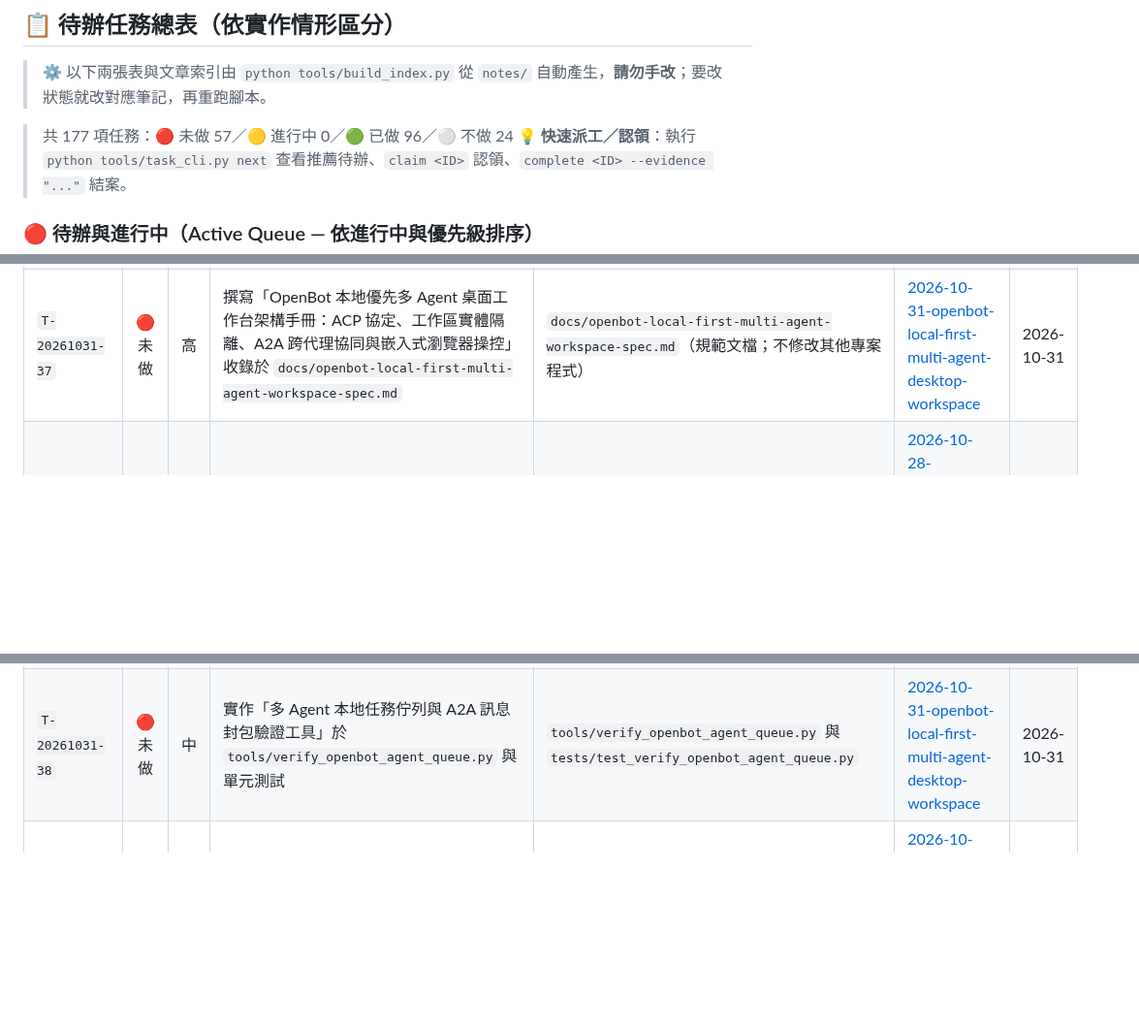
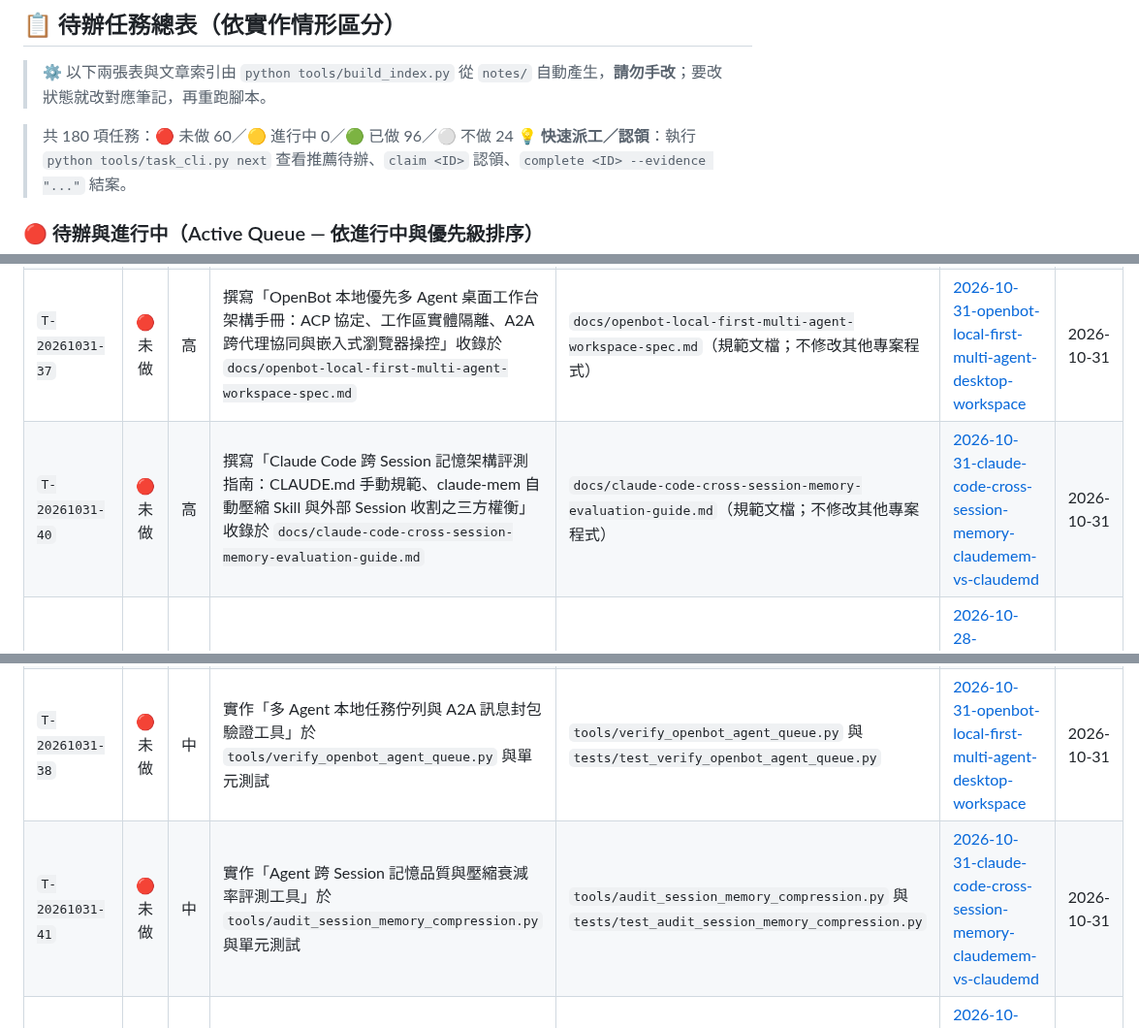
Before and after one commit to SanHsien/ai-inbox, a Markdown page: README.md, 3 parts joined by grey strips. Shown at 97% size. Drawn GitHub-style; blank space fills up the shorter version.

Commit message:
feat: 新增 Claude Code 跨 Session 記憶架構對決解構筆記與任務 T-20261031-40~42

```diff
--- a/README.md
+++ b/README.md
@@ -39,7 +39,7 @@
 > ⚙️ 以下兩張表與文章索引由 `python tools/build_index.py` 從 `notes/` 自動產生，**請勿手改**；要改狀態就改對應筆記，再重跑腳本。
 
 <!-- BEGIN GENERATED: tasks -->
-> 共 177 項任務：🔴 未做 57／🟡 進行中 0／🟢 已做 96／⚪ 不做 24
+> 共 180 項任務：🔴 未做 60／🟡 進行中 0／🟢 已做 96／⚪ 不做 24
 > 💡 **快速派工／認領**：執行 `python tools/task_cli.py next` 查看推薦待辦、`claim <ID>` 認領、`complete <ID> --evidence "..."` 結案。
 
 ### 🔴 待辦與進行中（Active Queue — 依進行中與優先級排序）
@@ -65,6 +65,7 @@
 | `T-20261031-31` | 🔴 未做 | 高 | 撰寫「商業間諜軟體端點鑑識與離線掃描落地手冊：Pegasus / Predator 威脅模型、跨平台 IoC 匹配與備份分析規格」收錄於 `docs/mercenary-spyware-forensic-guide.md` | `docs/mercenary-spyware-forensic-guide.md`（規範文檔；不修改其他專案程式） | [2026-10-31-zero-breach-toolkit-mercenary-spyware-forensics](./notes/2026-10-31-zero-breach-toolkit-mercenary-spyware-forensics.md) | 2026-10-31 |
 | `T-20261031-34` | 🔴 未做 | 高 | 撰寫「NVIDIA Nemotron 3.5 Transcribe 次世代語音辨識與多說話人管線技術規格指南：MoE 4.3B 激活、Prompt 導引與端到端音訊 QA」收錄於 `docs/nvidia-nemotron-transcribe-pipeline-spec.md` | `docs/nvidia-nemotron-transcribe-pipeline-spec.md`（規範文檔；不修改其他專案程式） | [2026-10-31-nvidia-nemotron-3-5-transcribe-prompt-guided-asr](./notes/2026-10-31-nvidia-nemotron-3-5-transcribe-prompt-guided-asr.md) | 2026-10-31 |
 | `T-20261031-37` | 🔴 未做 | 高 | 撰寫「OpenBot 本地優先多 Agent 桌面工作台架構手冊：ACP 協定、工作區實體隔離、A2A 跨代理協同與嵌入式瀏覽器操控」收錄於 `docs/openbot-local-first-multi-agent-workspace-spec.md` | `docs/openbot-local-first-multi-agent-workspace-spec.md`（規範文檔；不修改其他專案程式） | [2026-10-31-openbot-local-first-multi-agent-desktop-workspace](./notes/2026-10-31-openbot-local-first-multi-agent-desktop-workspace.md) | 2026-10-31 |
+| `T-20261031-40` | 🔴 未做 | 高 | 撰寫「Claude Code 跨 Session 記憶架構評測指南：CLAUDE.md 手動規範、claude-mem 自動壓縮 Skill 與外部 Session 收割之三方權衡」收錄於 `docs/claude-code-cross-session-memory-evaluation-guide.md` | `docs/claude-code-cross-session-memory-evaluation-guide.md`（規範文檔；不修改其他專案程式） | [2026-10-31-claude-code-cross-session-memory-claudemem-vs-claudemd](./notes/2026-10-31-claude-code-cross-session-memory-claudemem-vs-claudemd.md) | 2026-10-31 |
 | `T-20261028-02` | 🔴 未做 | 中 | 實作「外科手術式修改（Surgical Changes）Git 變更範圍審查工具」於 `tools/audit_surgical_diff.py` | `tools/audit_surgical_diff.py` 與 `tests/test_audit_surgical_diff.py` | [2026-10-28-karpathy-claude-md-four-rules-engineering-hardening](./notes/2026-10-28-karpathy-claude-md-four-rules-engineering-hardening.md) | 2026-10-28 |
 | `T-20261028-05` | 🔴 未做 | 中 | 撰寫「爆破半徑審查（Blast Radius Review）與核心 5 檔案門檻指南」收錄於 `docs/blast-radius-code-review-guide.md` | `docs/blast-radius-code-review-guide.md` | [2026-10-28-thorsten-ball-how-i-work-with-agents-2026](./notes/2026-10-28-thorsten-ball-how-i-work-with-agents-2026.md) | 2026-10-28 |
 | `T-20261028-08` | 🔴 未做 | 中 | 實作「feedback-desk 工單合規與交接契約外部裁判驗證器」於 `tools/verify_feedback_desk_contract.py` | `tools/verify_feedback_desk_contract.py` 與 `tests/test_verify_feedback_desk_contract.py` | [2026-10-28-feedback-desk-ai-agent-client-ticketing-handoff](./notes/2026-10-28-feedback-desk-ai-agent-client-ticketing-handoff.md) | 2026-10-28 |
@@ -84,6 +85,7 @@
 | `T-20261031-32` | 🔴 未做 | 中 | 實作「端點鑑識日誌與 IoC 威脅指標離線比對審查工具」於 `tools/audit_forensic_ioc.py` 與單元測試 | `tools/audit_forensic_ioc.py` 與 `tests/test_audit_forensic_ioc.py` | [2026-10-31-zero-breach-toolkit-mercenary-spyware-forensics](./notes/2026-10-31-zero-breach-toolkit-mercenary-spyware-forensics.md) | 2026-10-31 |
 | `T-20261031-35` | 🔴 未做 | 中 | 實作「語音辨識輸出結構與多說話人時間戳校驗工具」於 `tools/verify_asr_diarization_output.py` 與單元測試 | `tools/verify_asr_diarization_output.py` 與 `tests/test_verify_asr_diarization_output.py` | [2026-10-31-nvidia-nemotron-3-5-transcribe-prompt-guided-asr](./notes/2026-10-31-nvidia-nemotron-3-5-transcribe-prompt-guided-asr.md) | 2026-10-31 |
 | `T-20261031-38` | 🔴 未做 | 中 | 實作「多 Agent 本地任務佇列與 A2A 訊息封包驗證工具」於 `tools/verify_openbot_agent_queue.py` 與單元測試 | `tools/verify_openbot_agent_queue.py` 與 `tests/test_verify_openbot_agent_queue.py` | [2026-10-31-openbot-local-first-multi-agent-desktop-workspace](./notes/2026-10-31-openbot-local-first-multi-agent-desktop-workspace.md) | 2026-10-31 |
+| `T-20261031-41` | 🔴 未做 | 中 | 實作「Agent 跨 Session 記憶品質與壓縮衰減率評測工具」於 `tools/audit_session_memory_compression.py` 與單元測試 | `tools/audit_session_memory_compression.py` 與 `tests/test_audit_session_memory_compression.py` | [2026-10-31-claude-code-cross-session-memory-claudemem-vs-claudemd](./notes/2026-10-31-claude-code-cross-session-memory-claudemem-vs-claudemd.md) | 2026-10-31 |
 | `T-20261028-03` | 🔴 未做 | 低 | 產出標準化「Karpathy-Style CLAUDE.md / AGENTS.md 範本」收錄於 `templates/karpathy-hardened-agents-md.md` | `templates/karpathy-hardened-agents-md.md` | [2026-10-28-karpathy-claude-md-four-rules-engineering-hardening](./notes/2026-10-28-karpathy-claude-md-four-rules-engineering-hardening.md) | 2026-10-28 |
 | `T-20261028-06` | 🔴 未做 | 低 | 撰寫「AGENTS.md 與 Skills 知識有效性 A/B 盲測實驗協議」收錄於 `docs/agents-knowledge-ab-test-protocol.md` | `docs/agents-knowledge-ab-test-protocol.md` | [2026-10-28-thorsten-ball-how-i-work-with-agents-2026](./notes/2026-10-28-thorsten-ball-how-i-work-with-agents-2026.md) | 2026-10-28 |
 | `T-20261028-09` | 🔴 未做 | 低 | 產出標準化「跨 Agent 工單認領與 De-AI-Slop 調整說明標準 Prompt 範本」收錄於 `templates/feedback-desk-agent-prompt.md` | `templates/feedback-desk-agent-prompt.md` | [2026-10-28-feedback-desk-ai-agent-client-ticketing-handoff](./notes/2026-10-28-feedback-desk-ai-agent-client-ticketing-handoff.md) | 2026-10-28 |
```
Also changed, not shown: other parts of README.md (+3 -0 lines), notes/2026-10-31-claude-code-cross-session-memory-claudemem-vs-claudemd.md (added, +176 -0 lines).
